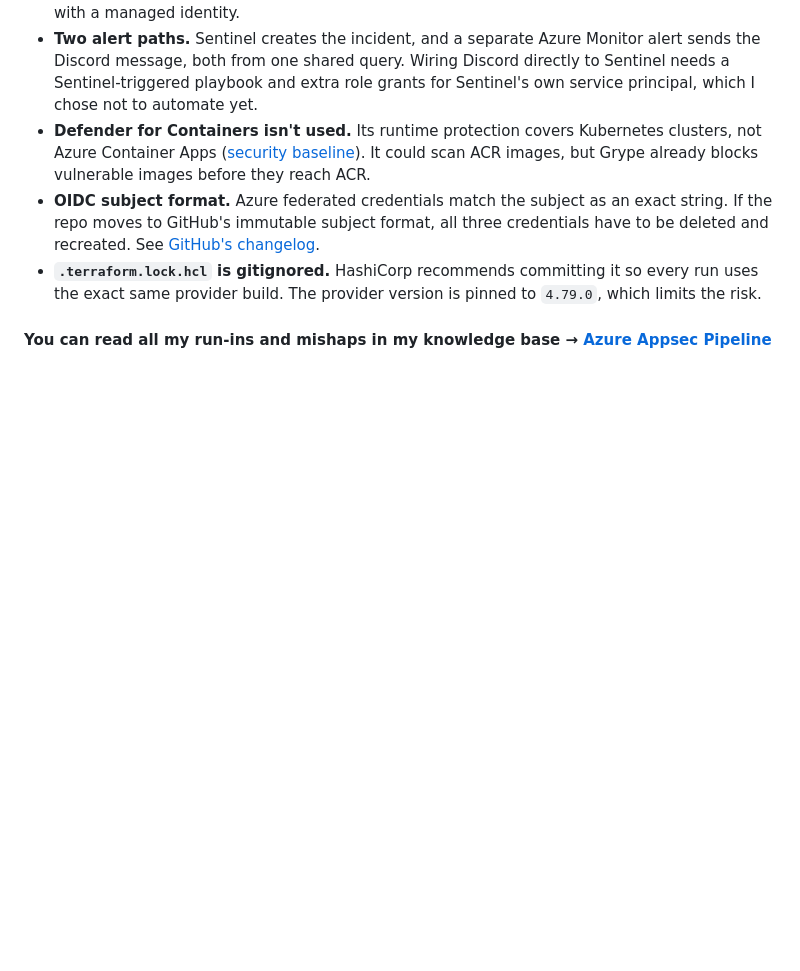
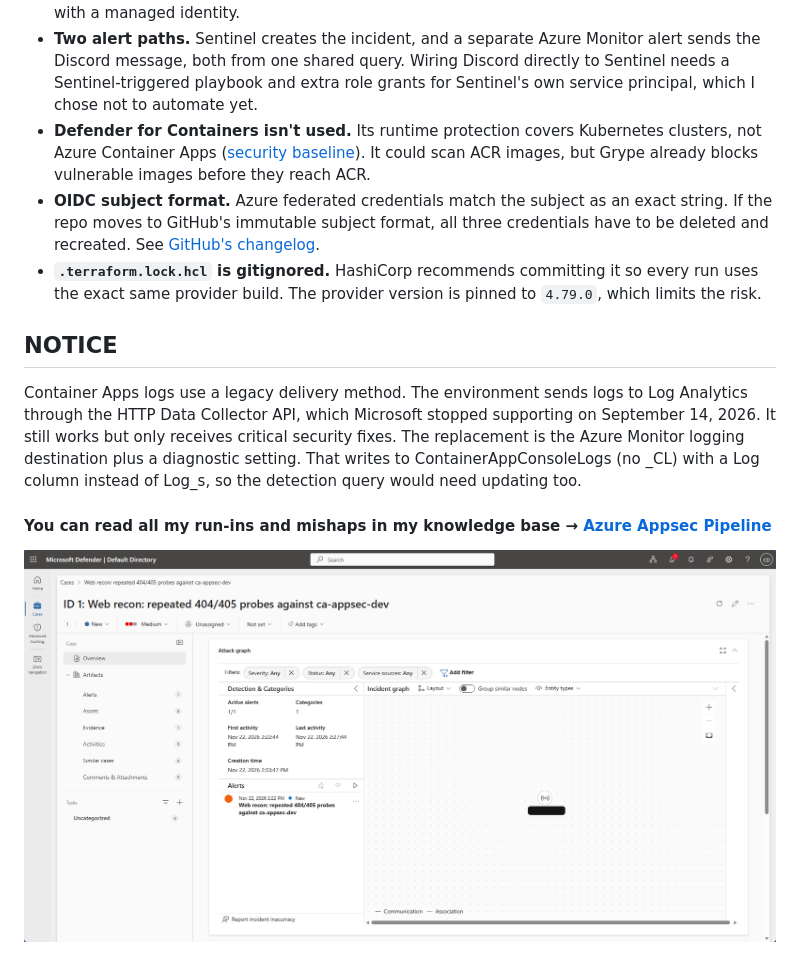
Before and after one commit to ArtistYay/azure-appsec-pipeline, a Markdown page: README.md, the part around the change. GitHub-like rendering; pictures changed too: docs/images/sentinel-incident.png (added); blank space fills up the shorter version.

Commit message:
added image of incident and notice to the readme

```diff
--- a/README.md
+++ b/README.md
@@ -322,4 +322,10 @@ These are deliberate calls for a portfolio project, documented so they read as d
 - **OIDC subject format.** Azure federated credentials match the subject as an exact string. If the repo moves to GitHub's immutable subject format, all three credentials have to be deleted and recreated. See [GitHub's changelog](https://github.blog/changelog/2026-04-23-immutable-subject-claims-for-github-actions-oidc-tokens/).
 - **`.terraform.lock.hcl` is gitignored.** HashiCorp recommends committing it so every run uses the exact same provider build. The provider version is pinned to `4.79.0`, which limits the risk.
 
+## NOTICE
+
+Container Apps logs use a legacy delivery method. The environment sends logs to Log Analytics through the HTTP Data Collector API, which Microsoft stopped supporting on September 14, 2026. It still works but only receives critical security fixes. The replacement is the Azure Monitor logging destination plus a diagnostic setting. That writes to ContainerAppConsoleLogs (no _CL) with a Log column instead of Log_s, so the detection query would need updating too.
+
 #### You can read all my run-ins and mishaps in my knowledge base → [Azure Appsec Pipeline](https://notes.artistuniverse.tech/personal_projects/azure_appsec_pipeline/)
+
+![Sentinel incident](docs/images/sentinel-incident.png)
```
